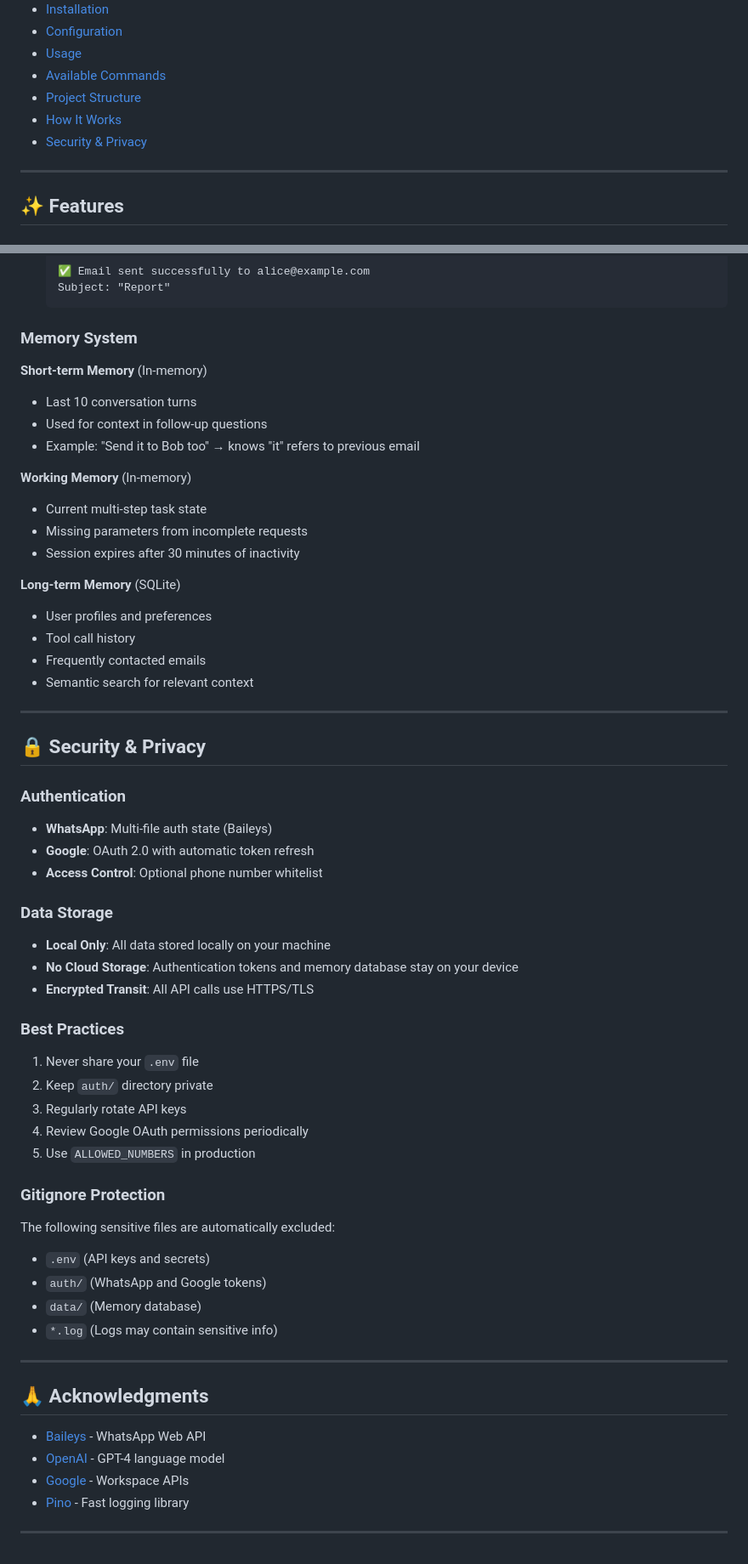
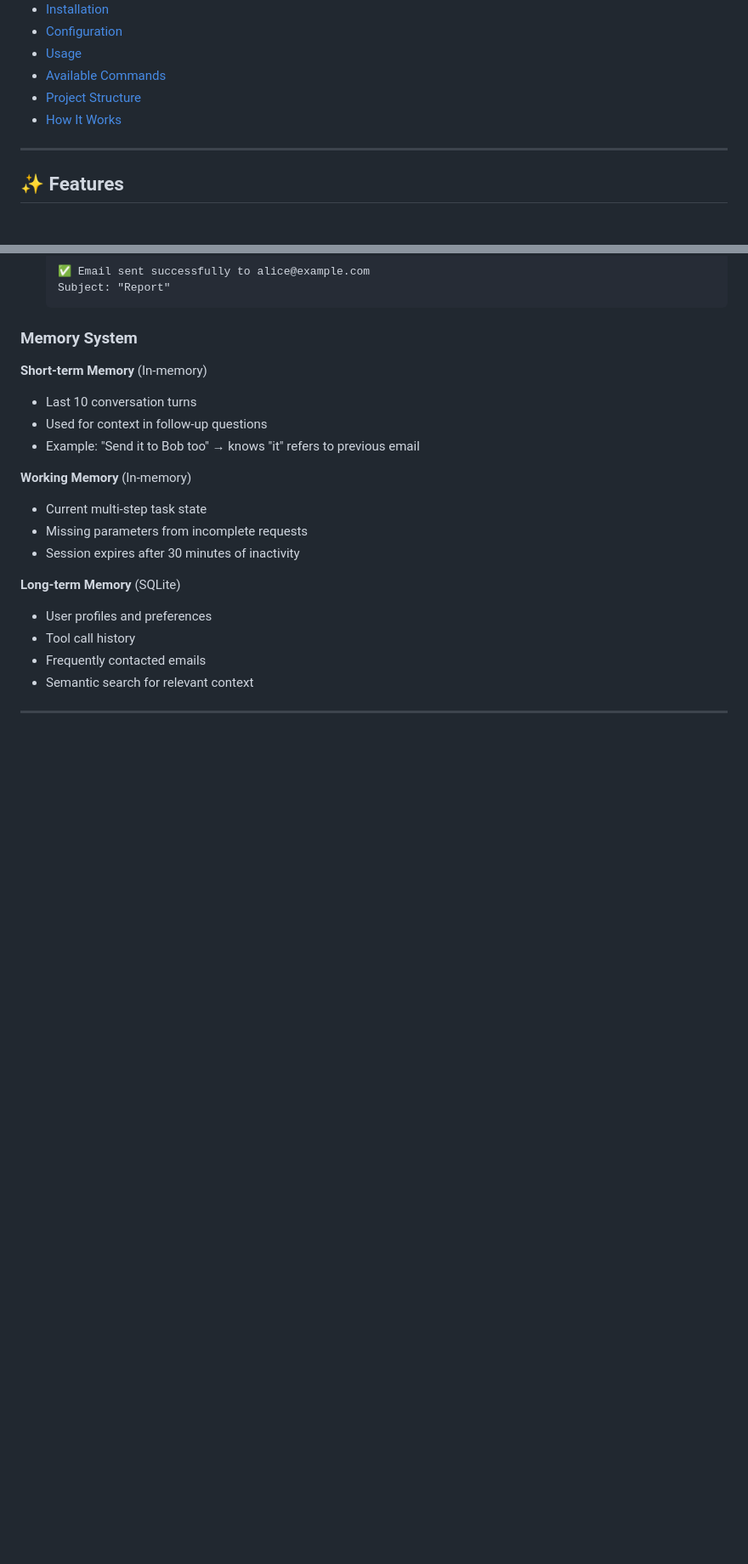
Before and after one commit to SAGARRAMBADE21/WHATSAPP_AI, a Markdown page: README.md, 2 parts joined by grey strips. Shown at 85% size. Drawn GitHub-style; blank space fills up the shorter version.

Commit message:
Remove Security & Privacy and Acknowledgments sections from README

```diff
--- a/README.md
+++ b/README.md
@@ -20,7 +20,6 @@ Control your entire Google Workspace (Gmail, Calendar, Drive, Sheets) through na
 - [Available Commands](#-available-commands)
 - [Project Structure](#-project-structure)
 - [How It Works](#-how-it-works)
-- [Security & Privacy](#-security--privacy)
 
 ---
 
@@ -460,40 +459,3 @@ whatsapp_slack/
 - Semantic search for relevant context
 
 ---
-
-## 🔒 Security & Privacy
-
-### Authentication
-- **WhatsApp**: Multi-file auth state (Baileys)
-- **Google**: OAuth 2.0 with automatic token refresh
-- **Access Control**: Optional phone number whitelist
-
-### Data Storage
-- **Local Only**: All data stored locally on your machine
-- **No Cloud Storage**: Authentication tokens and memory database stay on your device
-- **Encrypted Transit**: All API calls use HTTPS/TLS
-
-### Best Practices
-1. Never share your `.env` file
-2. Keep `auth/` directory private
-3. Regularly rotate API keys
-4. Review Google OAuth permissions periodically
-5. Use `ALLOWED_NUMBERS` in production
-
-### Gitignore Protection
-The following sensitive files are automatically excluded:
-- `.env` (API keys and secrets)
-- `auth/` (WhatsApp and Google tokens)
-- `data/` (Memory database)
-- `*.log` (Logs may contain sensitive info)
-
----
-
-## 🙏 Acknowledgments
-
-- [Baileys](https://github.com/WhiskeySockets/Baileys) - WhatsApp Web API
-- [OpenAI](https://openai.com/) - GPT-4 language model
-- [Google](https://developers.google.com/) - Workspace APIs
-- [Pino](https://getpino.io/) - Fast logging library
-
----
```
